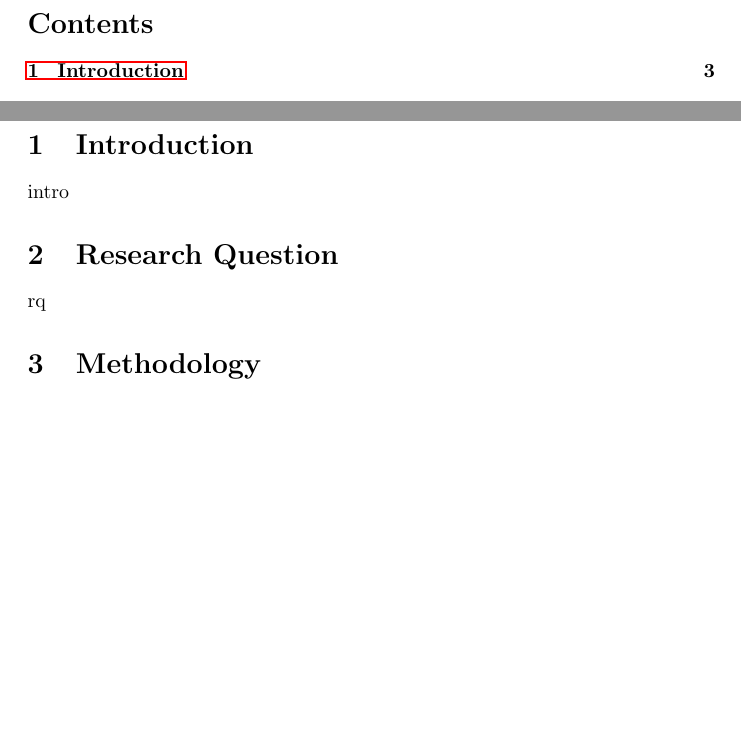
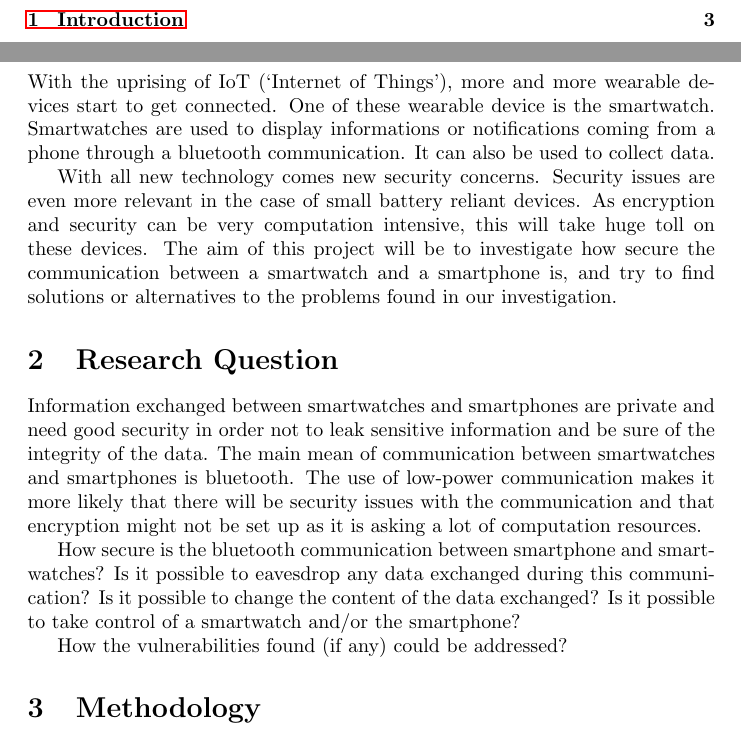
Before and after one commit to cheeseit/smartwatchers_report, a LaTeX document (main.tex, which reads sections/introduction.tex, sections/rq.tex): two parts of pages 2 and 3 of 3 before the commit and two parts of pages 2 and 3 of 4 after it, joined at a grey line, cut at the place of the change, the shorter picture padded with empty space. Compiled offline with pdfLaTeX.

Commit message:
Added the stuff from the proposal.

```diff
--- a/sections/introduction.tex
+++ b/sections/introduction.tex
@@ -1 +1,3 @@
-intro
+With the uprising of IoT (‘Internet of Things’), more and more wearable devices start to get connected. One of these wearable device is the smartwatch. Smartwatches are used to display informations or notifications coming from a phone through a bluetooth communication. It can also be used to collect data.
+
+With all new technology comes new security concerns. Security issues are even more relevant in the case of small battery reliant devices. As encryption and security can be very computation intensive, this will take huge toll on these devices. The aim of this project will be to investigate how secure the communication between a smartwatch and a smartphone is, and try to find solutions or alternatives to the problems found in our investigation.
--- a/sections/rq.tex
+++ b/sections/rq.tex
@@ -1 +1,10 @@
-rq
+Information exchanged between smartwatches and smartphones are private and need good security in order not to leak sensitive information and be sure of the integrity of the data.
+The main mean of communication between smartwatches and smartphones is bluetooth.
+The use of low-power communication makes it more likely that there will be security issues with the communication and that encryption might not be set up as it is asking a lot of computation resources.
+
+How secure is the bluetooth communication between smartphone and smartwatches?
+Is it possible to eavesdrop any data exchanged during this communication?
+Is it possible to change the content of the data exchanged?
+Is it possible to take control of a smartwatch and/or the smartphone?
+
+How the vulnerabilities found (if any) could be addressed?
```
Also changed, not shown: sections/ethics.tex (added, +2 -0 lines), 1 other file.
